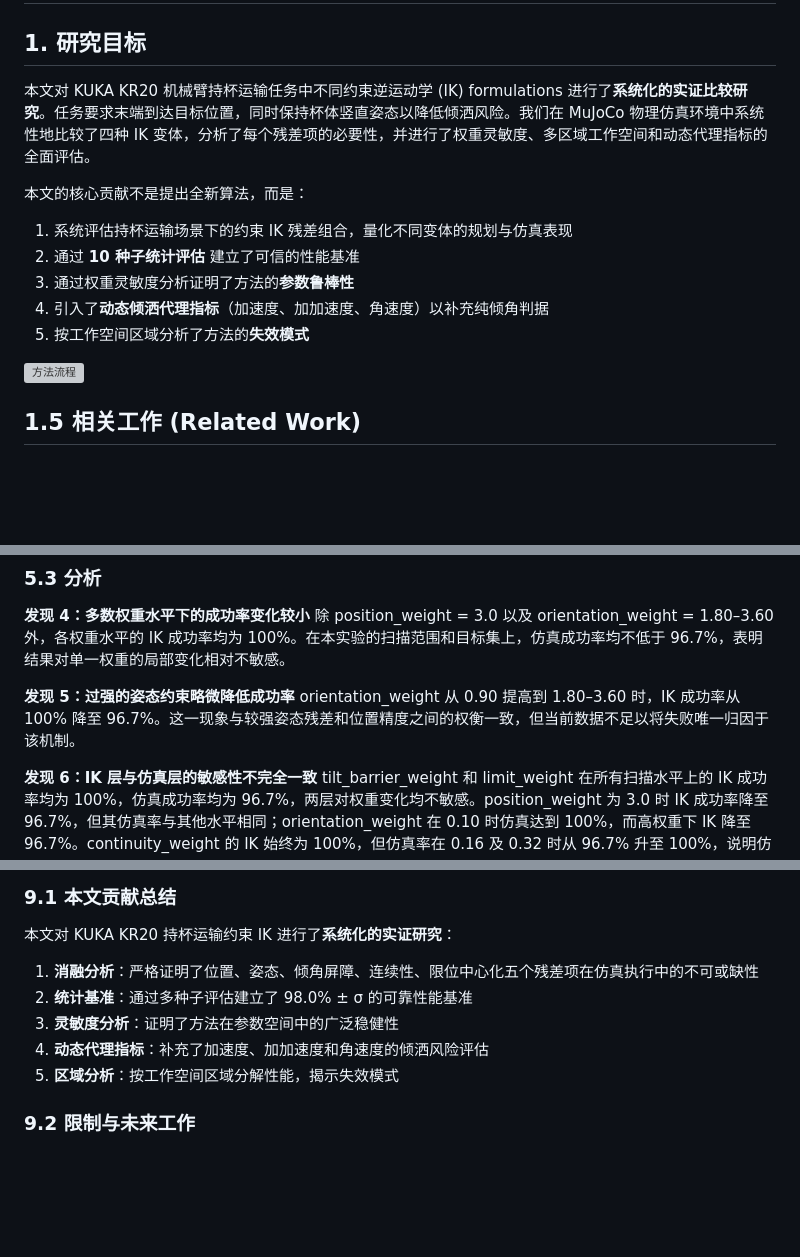
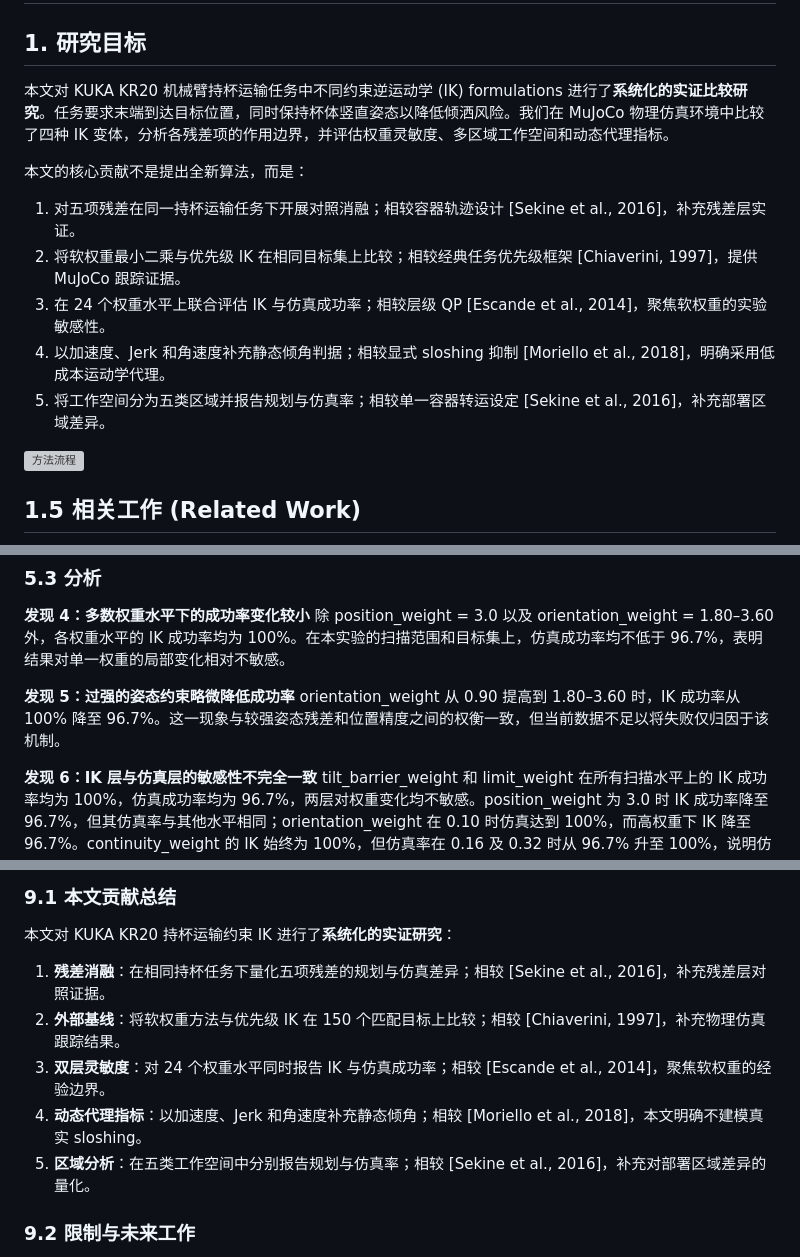
Before and after one commit to wingljj/mujoco_-measurement, a Markdown page: docs/theory_and_simulation.md, 3 parts joined by grey strips. GitHub-like rendering; blank space fills up the shorter version; grey boxes are pictures that could not be loaded.

Commit message:
review0604_round3_p1_4_contribution_claim

```diff
--- a/docs/theory_and_simulation.md
+++ b/docs/theory_and_simulation.md
@@ -2,14 +2,14 @@
 
 ## 1. 研究目标
 
-本文对 KUKA KR20 机械臂持杯运输任务中不同约束逆运动学 (IK)  formulations 进行了**系统化的实证比较研究**。任务要求末端到达目标位置，同时保持杯体竖直姿态以降低倾洒风险。我们在 MuJoCo 物理仿真环境中系统性地比较了四种 IK 变体，分析了每个残差项的必要性，并进行了权重灵敏度、多区域工作空间和动态代理指标的全面评估。
+本文对 KUKA KR20 机械臂持杯运输任务中不同约束逆运动学 (IK) formulations 进行了**系统化的实证比较研究**。任务要求末端到达目标位置，同时保持杯体竖直姿态以降低倾洒风险。我们在 MuJoCo 物理仿真环境中比较了四种 IK 变体，分析各残差项的作用边界，并评估权重灵敏度、多区域工作空间和动态代理指标。
 
 本文的核心贡献不是提出全新算法，而是：
-1. 系统评估持杯运输场景下的约束 IK 残差组合，量化不同变体的规划与仿真表现
-2. 通过 **10 种子统计评估** 建立了可信的性能基准
-3. 通过权重灵敏度分析证明了方法的**参数鲁棒性**
-4. 引入了**动态倾洒代理指标**（加速度、加加速度、角速度）以补充纯倾角判据
-5. 按工作空间区域分析了方法的**失效模式**
+1. 对五项残差在同一持杯运输任务下开展对照消融；相较容器轨迹设计 [Sekine et al., 2016]，补充残差层实证。
+2. 将软权重最小二乘与优先级 IK 在相同目标集上比较；相较经典任务优先级框架 [Chiaverini, 1997]，提供 MuJoCo 跟踪证据。
+3. 在 24 个权重水平上联合评估 IK 与仿真成功率；相较层级 QP [Escande et al., 2014]，聚焦软权重的实验敏感性。
+4. 以加速度、Jerk 和角速度补充静态倾角判据；相较显式 sloshing 抑制 [Moriello et al., 2018]，明确采用低成本运动学代理。
+5. 将工作空间分为五类区域并报告规划与仿真率；相较单一容器转运设定 [Sekine et al., 2016]，补充部署区域差异。
 
 ![方法流程](../outputs/paper_figures/method_pipeline_overview.png)
 
@@ -210,7 +210,7 @@ full_method 将位置、姿态、连续性、限位中心化和倾角屏障作
 除 position_weight = 3.0 以及 orientation_weight = 1.80–3.60 外，各权重水平的 IK 成功率均为 100%。在本实验的扫描范围和目标集上，仿真成功率均不低于 96.7%，表明结果对单一权重的局部变化相对不敏感。
 
 **发现 5：过强的姿态约束略微降低成功率**
-orientation_weight 从 0.90 提高到 1.80–3.60 时，IK 成功率从 100% 降至 96.7%。这一现象与较强姿态残差和位置精度之间的权衡一致，但当前数据不足以将失败唯一归因于该机制。
+orientation_weight 从 0.90 提高到 1.80–3.60 时，IK 成功率从 100% 降至 96.7%。这一现象与较强姿态残差和位置精度之间的权衡一致，但当前数据不足以将失败仅归因于该机制。
 
 **发现 6：IK 层与仿真层的敏感性不完全一致**
 tilt_barrier_weight 和 limit_weight 在所有扫描水平上的 IK 成功率均为 100%，仿真成功率均为 96.7%，两层对权重变化均不敏感。position_weight 为 3.0 时 IK 成功率降至 96.7%，但其仿真率与其他水平相同；orientation_weight 在 0.10 时仿真达到 100%，而高权重下 IK 降至 96.7%。continuity_weight 的 IK 始终为 100%，但仿真率在 0.16 及 0.32 时从 96.7% 升至 100%，说明仿真层能暴露 IK 成功率未表征的跟踪差异。
@@ -311,11 +311,11 @@ tilt_barrier_weight 和 limit_weight 在所有扫描水平上的 IK 成功率均
 
 本文对 KUKA KR20 持杯运输约束 IK 进行了**系统化的实证研究**：
 
-1. **消融分析**：严格证明了位置、姿态、倾角屏障、连续性、限位中心化五个残差项在仿真执行中的不可或缺性
-2. **统计基准**：通过多种子评估建立了 98.0% ± σ 的可靠性能基准
-3. **灵敏度分析**：证明了方法在参数空间中的广泛稳健性
-4. **动态代理指标**：补充了加速度、加加速度和角速度的倾洒风险评估
-5. **区域分析**：按工作空间区域分解性能，揭示失效模式
+1. **残差消融**：在相同持杯任务下量化五项残差的规划与仿真差异；相较 [Sekine et al., 2016]，补充残差层对照证据。
+2. **外部基线**：将软权重方法与优先级 IK 在 150 个匹配目标上比较；相较 [Chiaverini, 1997]，补充物理仿真跟踪结果。
+3. **双层灵敏度**：对 24 个权重水平同时报告 IK 与仿真成功率；相较 [Escande et al., 2014]，聚焦软权重的经验边界。
+4. **动态代理指标**：以加速度、Jerk 和角速度补充静态倾角；相较 [Moriello et al., 2018]，本文明确不建模真实 sloshing。
+5. **区域分析**：在五类工作空间中分别报告规划与仿真率；相较 [Sekine et al., 2016]，补充对部署区域差异的量化。
 
 ### 9.2 限制与未来工作
 
```
Also changed, not shown: other parts of docs/theory_and_simulation.md (+1 -1 lines).
